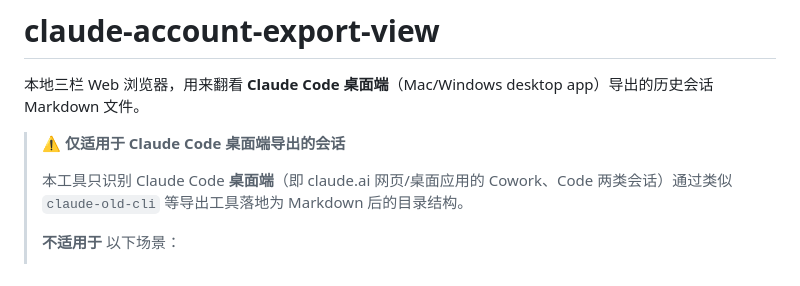
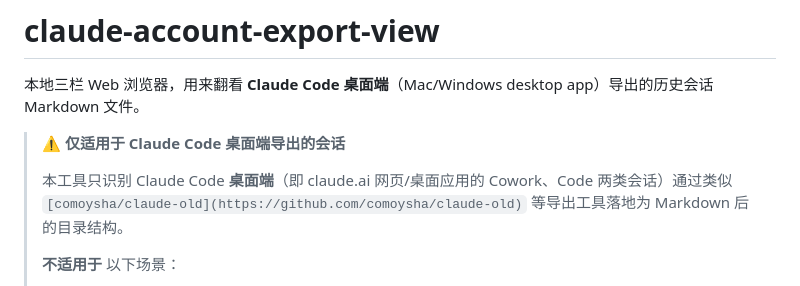
Before and after one commit to comoysha/claude-account-export-view, a Markdown page: README.md, the part around the change. Rendered like a GitHub page.

```diff
--- a/README.md
+++ b/README.md
@@ -4,7 +4,7 @@
 
 > ⚠️ **仅适用于 Claude Code 桌面端导出的会话**
 >
-> 本工具只识别 Claude Code **桌面端**（即 claude.ai 网页/桌面应用的 Cowork、Code 两类会话）通过类似 `claude-old-cli` 等导出工具落地为 Markdown 后的目录结构。
+> 本工具只识别 Claude Code **桌面端**（即 claude.ai 网页/桌面应用的 Cowork、Code 两类会话）通过类似 `[comoysha/claude-old](https://github.com/comoysha/claude-old)` 等导出工具落地为 Markdown 后的目录结构。
 >
 > **不适用于** 以下场景：
 > - Claude Code CLI（`~/.claude/projects/...` 下的 `.jsonl` 原始会话日志）
```
